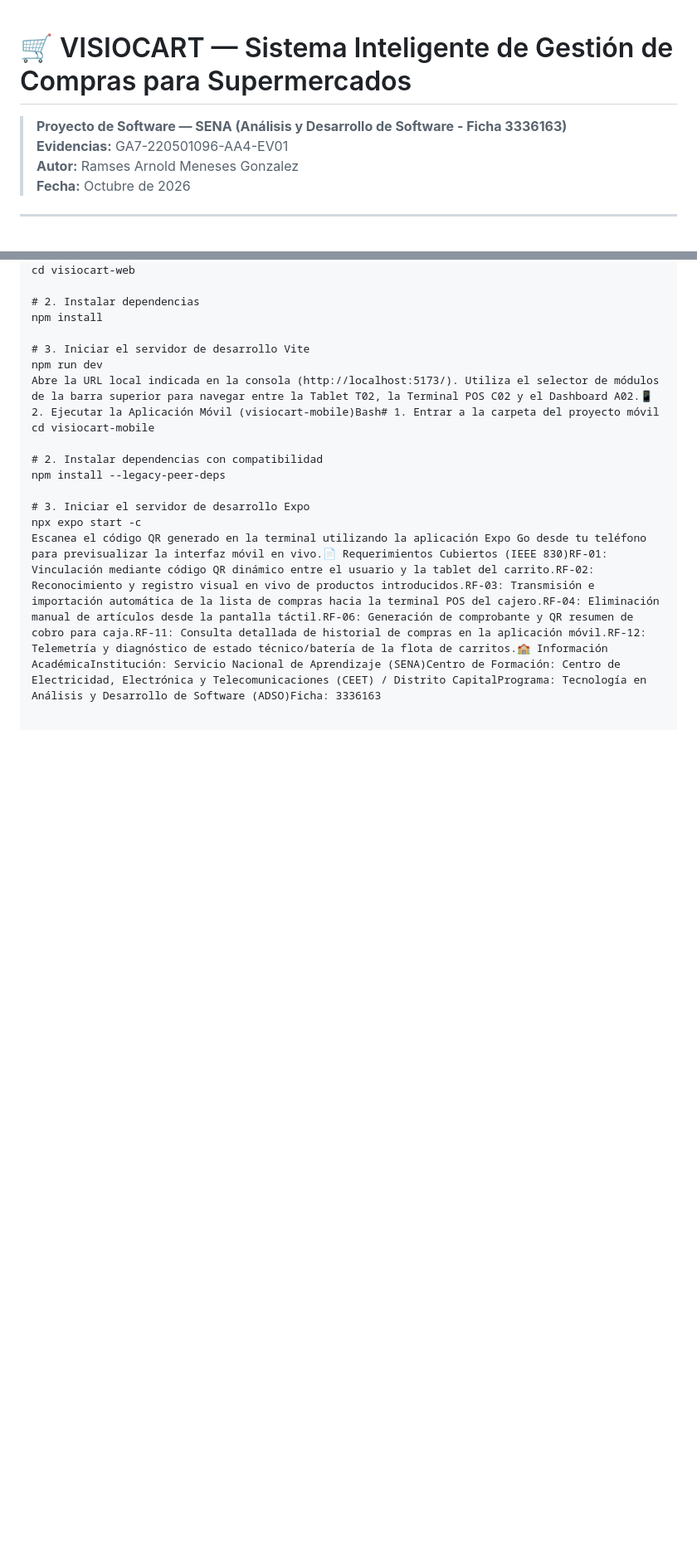
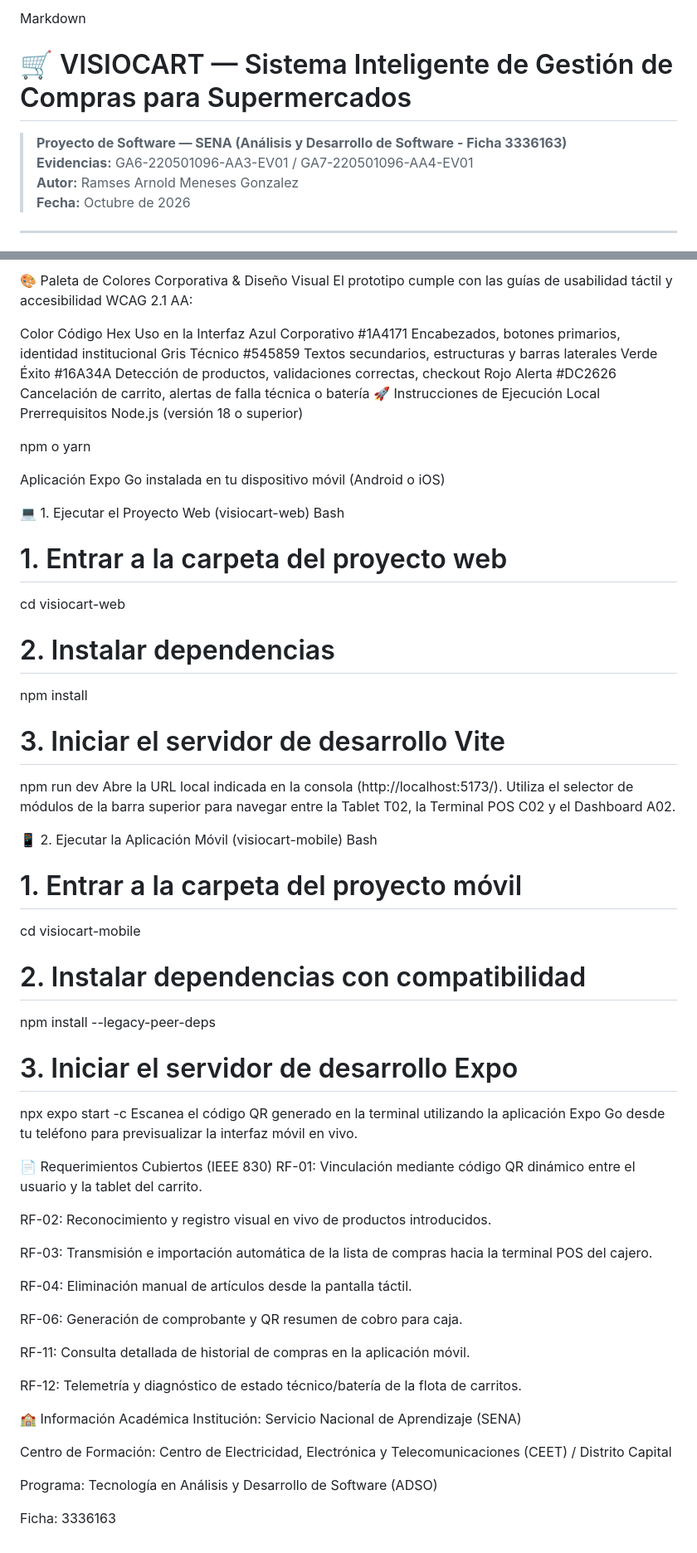
Before and after one commit to ramses2888/visiocart-app-react, a Markdown page: README.md, 2 parts joined by grey strips. Shown at 83% size. GitHub-like rendering; blank space fills up the shorter version.

Commit message:
Revise README.md for clarity and updated evidence
Updated evidence references and improved formatting for better readability.

```diff
--- a/README.md
+++ b/README.md
@@ -1,7 +1,8 @@
+Markdown
 # 🛒 VISIOCART — Sistema Inteligente de Gestión de Compras para Supermercados
 
 > **Proyecto de Software — SENA (Análisis y Desarrollo de Software - Ficha 3336163)**
-> **Evidencias:**  GA7-220501096-AA4-EV01
+> **Evidencias:** GA6-220501096-AA3-EV01 / GA7-220501096-AA4-EV01
 > **Autor:** Ramses Arnold Meneses Gonzalez
 > **Fecha:** Octubre de 2026
 
@@ -28,3 +43,22 @@ visiocart-app-react/
+🎨 Paleta de Colores Corporativa & Diseño Visual
+El prototipo cumple con las guías de usabilidad táctil y accesibilidad WCAG 2.1 AA:
+
+Color	Código Hex	Uso en la Interfaz
+Azul Corporativo	#1A4171	Encabezados, botones primarios, identidad institucional
+Gris Técnico	#545859	Textos secundarios, estructuras y barras laterales
+Verde Éxito	#16A34A	Detección de productos, validaciones correctas, checkout
+Rojo Alerta	#DC2626	Cancelación de carrito, alertas de falla técnica o batería
+🚀 Instrucciones de Ejecución Local
+Prerrequisitos
+Node.js (versión 18 o superior)
+
+npm o yarn
+
+Aplicación Expo Go instalada en tu dispositivo móvil (Android o iOS)
+
+💻 1. Ejecutar el Proyecto Web (visiocart-web)
+Bash
+# 1. Entrar a la carpeta del proyecto web
 cd visiocart-web
 
 # 2. Instalar dependencias
@@ -32,7 +66,11 @@ npm install
 
 # 3. Iniciar el servidor de desarrollo Vite
 npm run dev
-Abre la URL local indicada en la consola (http://localhost:5173/). Utiliza el selector de módulos de la barra superior para navegar entre la Tablet T02, la Terminal POS C02 y el Dashboard A02.📱 2. Ejecutar la Aplicación Móvil (visiocart-mobile)Bash# 1. Entrar a la carpeta del proyecto móvil
+Abre la URL local indicada en la consola (http://localhost:5173/). Utiliza el selector de módulos de la barra superior para navegar entre la Tablet T02, la Terminal POS C02 y el Dashboard A02.
+
+📱 2. Ejecutar la Aplicación Móvil (visiocart-mobile)
+Bash
+# 1. Entrar a la carpeta del proyecto móvil
 cd visiocart-mobile
 
 # 2. Instalar dependencias con compatibilidad
@@ -40,4 +78,28 @@ npm install --legacy-peer-deps
 
 # 3. Iniciar el servidor de desarrollo Expo
 npx expo start -c
-Escanea el código QR generado en la terminal utilizando la aplicación Expo Go desde tu teléfono para previsualizar la interfaz móvil en vivo.📄 Requerimientos Cubiertos (IEEE 830)RF-01: Vinculación mediante código QR dinámico entre el usuario y la tablet del carrito.RF-02: Reconocimiento y registro visual en vivo de productos introducidos.RF-03: Transmisión e importación automática de la lista de compras hacia la terminal POS del cajero.RF-04: Eliminación manual de artículos desde la pantalla táctil.RF-06: Generación de comprobante y QR resumen de cobro para caja.RF-11: Consulta detallada de historial de compras en la aplicación móvil.RF-12: Telemetría y diagnóstico de estado técnico/batería de la flota de carritos.🏫 Información AcadémicaInstitución: Servicio Nacional de Aprendizaje (SENA)Centro de Formación: Centro de Electricidad, Electrónica y Telecomunicaciones (CEET) / Distrito CapitalPrograma: Tecnología en Análisis y Desarrollo de Software (ADSO)Ficha: 3336163
+Escanea el código QR generado en la terminal utilizando la aplicación Expo Go desde tu teléfono para previsualizar la interfaz móvil en vivo.
+
+📄 Requerimientos Cubiertos (IEEE 830)
+RF-01: Vinculación mediante código QR dinámico entre el usuario y la tablet del carrito.
+
+RF-02: Reconocimiento y registro visual en vivo de productos introducidos.
+
+RF-03: Transmisión e importación automática de la lista de compras hacia la terminal POS del cajero.
+
+RF-04: Eliminación manual de artículos desde la pantalla táctil.
+
+RF-06: Generación de comprobante y QR resumen de cobro para caja.
+
+RF-11: Consulta detallada de historial de compras en la aplicación móvil.
+
+RF-12: Telemetría y diagnóstico de estado técnico/batería de la flota de carritos.
+
+🏫 Información Académica
+Institución: Servicio Nacional de Aprendizaje (SENA)
+
+Centro de Formación: Centro de Electricidad, Electrónica y Telecomunicaciones (CEET) / Distrito Capital
+
+Programa: Tecnología en Análisis y Desarrollo de Software (ADSO)
+
+Ficha: 3336163
```
Also changed, not shown: other parts of README.md (+15 -1 lines).
